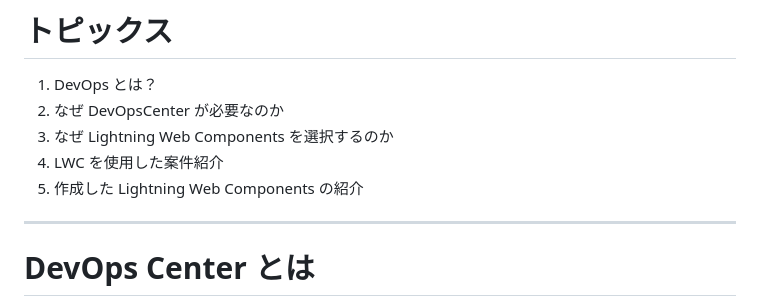
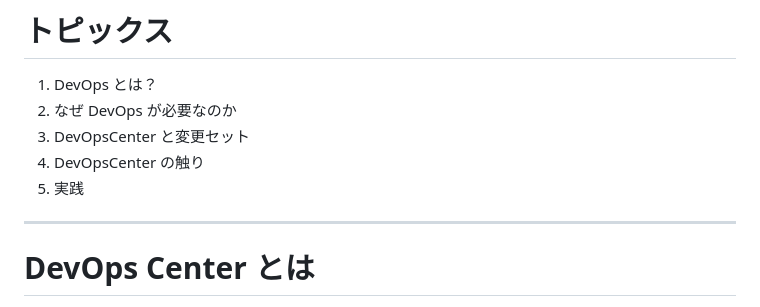
Before and after one commit to tkonishi5515/devopsCenter, a Markdown page: contents/ja/index.md, the part around the change. Rendered like a GitHub page.

Commit message:
目次更新

```diff
--- a/contents/ja/index.md
+++ b/contents/ja/index.md
@@ -36,10 +36,10 @@ theme: freud
 # トピックス
 
 1. DevOps とは？
-2. なぜ DevOpsCenter が必要なのか
-3. なぜ Lightning Web Components を選択するのか
-4. LWC を使用した案件紹介
-5. 作成した Lightning Web Components の紹介
+2. なぜ DevOps が必要なのか
+3. DevOpsCenter と変更セット
+4. DevOpsCenter の触り
+5. 実践
 
 ---
 
```
